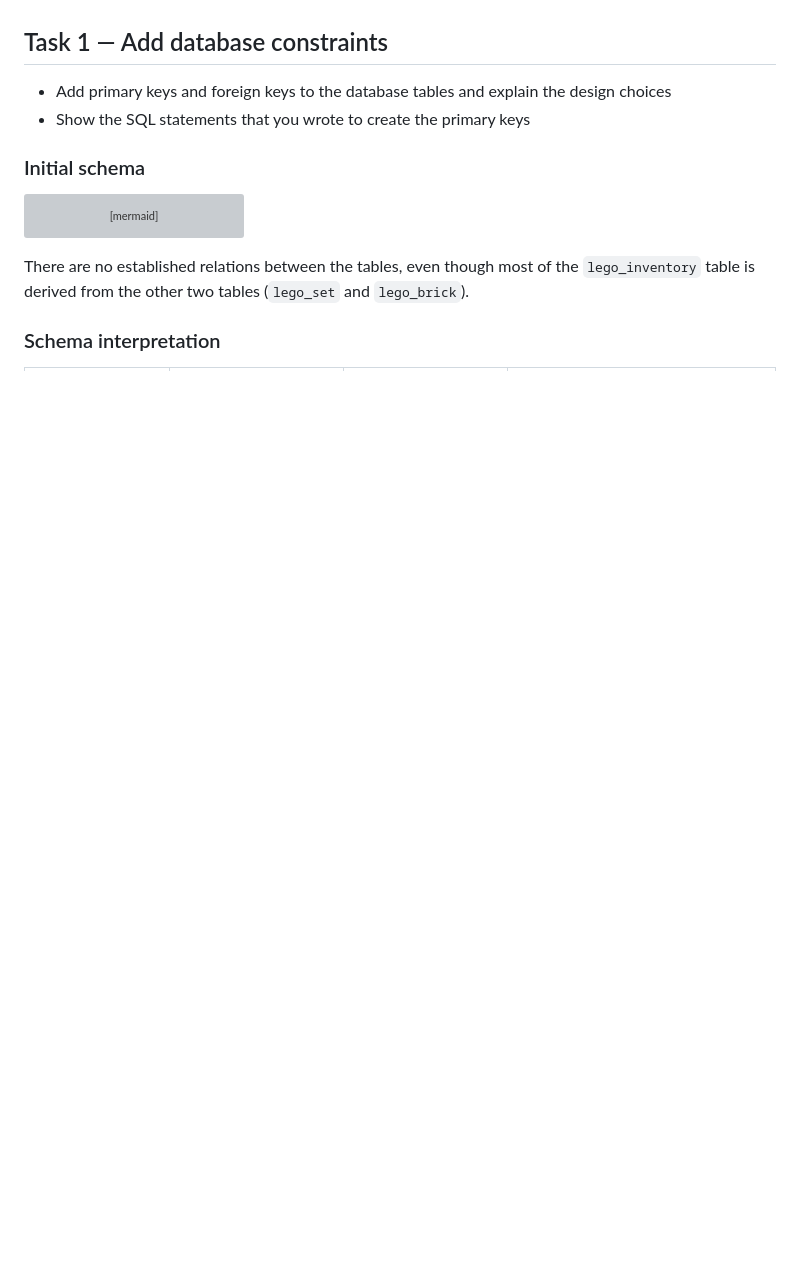
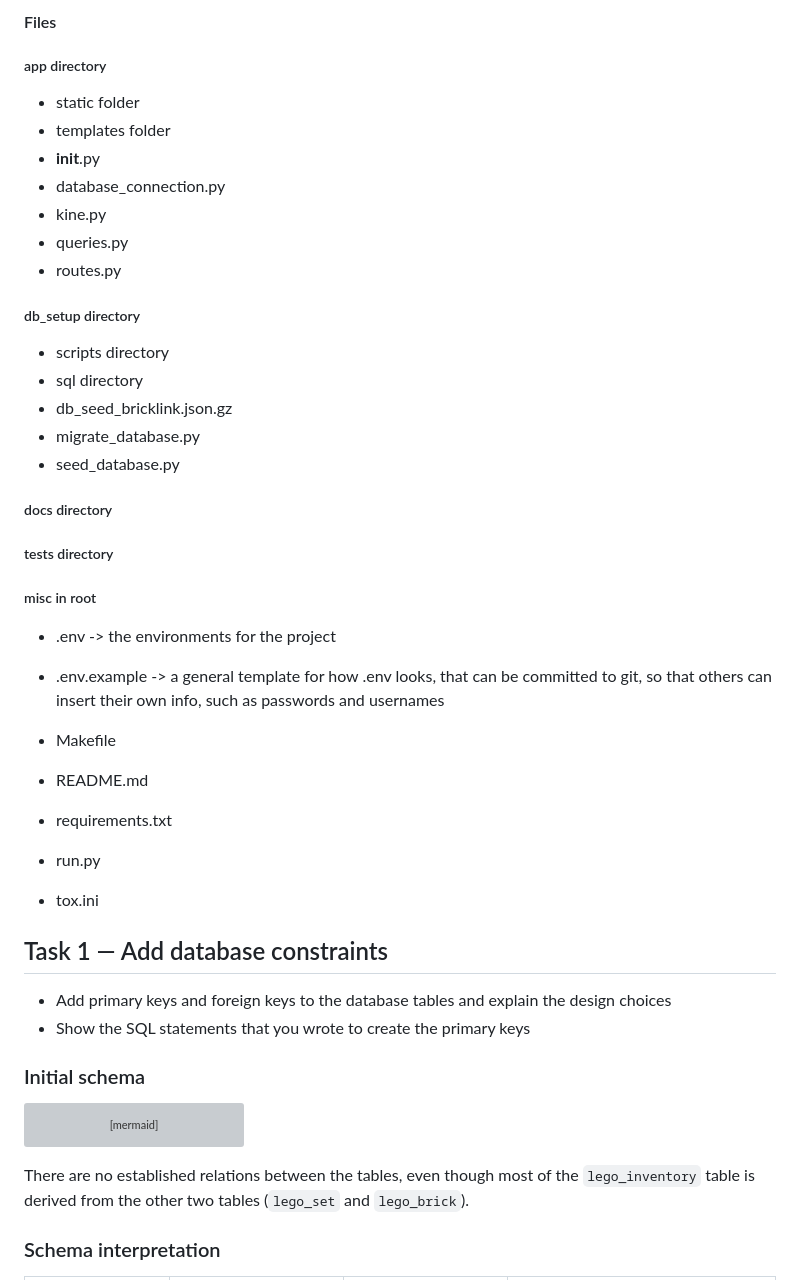
Before and after one commit to KineKE/dave3606-lego-catalog, a Markdown page: docs/report.md, the part around one of its changes. Drawn GitHub-style; blank space fills up the shorter version; grey boxes are pictures that could not be loaded.

```diff
--- a/docs/report.md
+++ b/docs/report.md
@@ -15,3 +93,51 @@
+#### Files
+
+##### app directory
+
+- static folder
+- templates folder
+- __init__.py
+- database_connection.py
+- kine.py
+- queries.py
+- routes.py
+
+##### db_setup directory
+
+- scripts directory
+- sql directory
+- db_seed_bricklink.json.gz
+- migrate_database.py
+- seed_database.py
+
+##### docs directory
+
+
+##### tests directory
+
+
+##### misc in root
+
+- .env
+-> the environments for the project
+
+- .env.example
+-> a general template for how .env looks, that can be committed to git, so that others can insert their own info, such as passwords and usernames
+
+- Makefile
+
+- README.md
+
+- requirements.txt
+
+- run.py
+
+- tox.ini
+
+
+
+
+
 
 ## Task 1 — Add database constraints
 
```
Also changed, not shown: other parts of docs/report.md (+79 -24 lines), README.md (+4 -1 lines).
